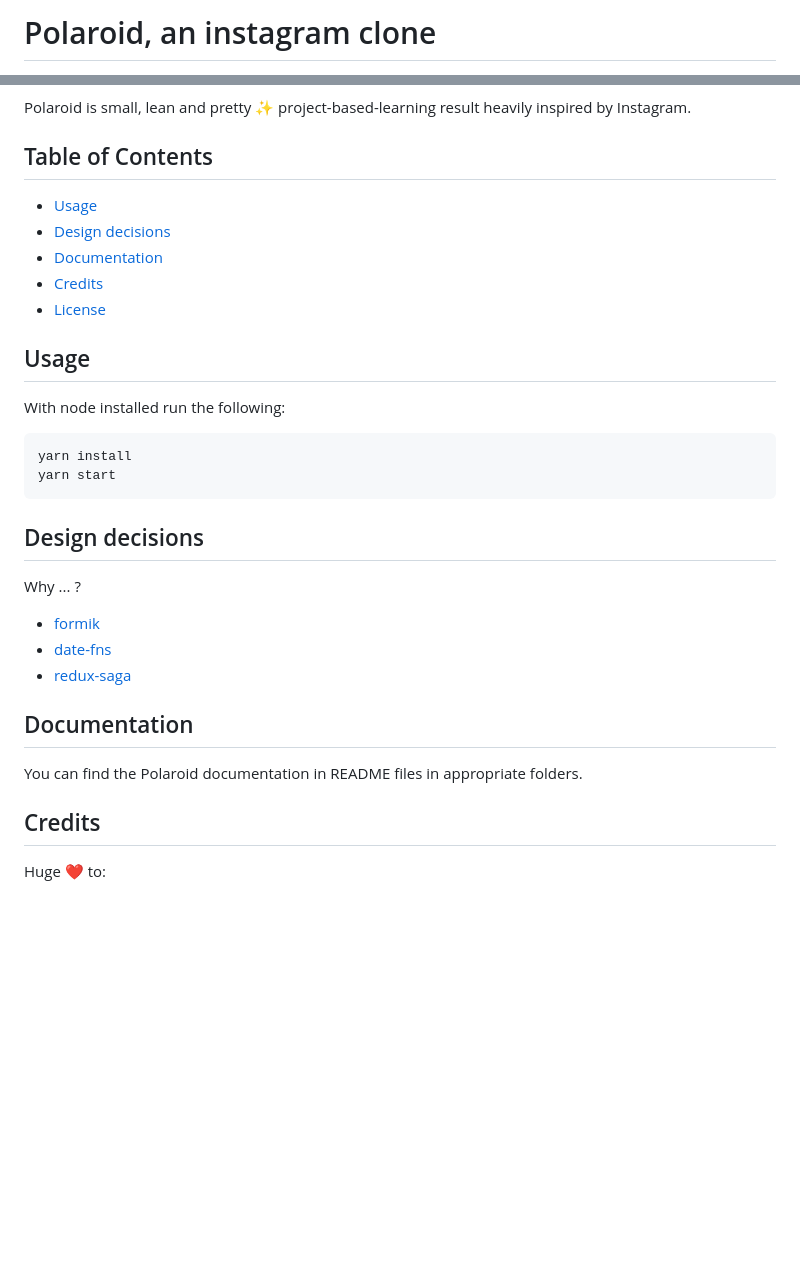
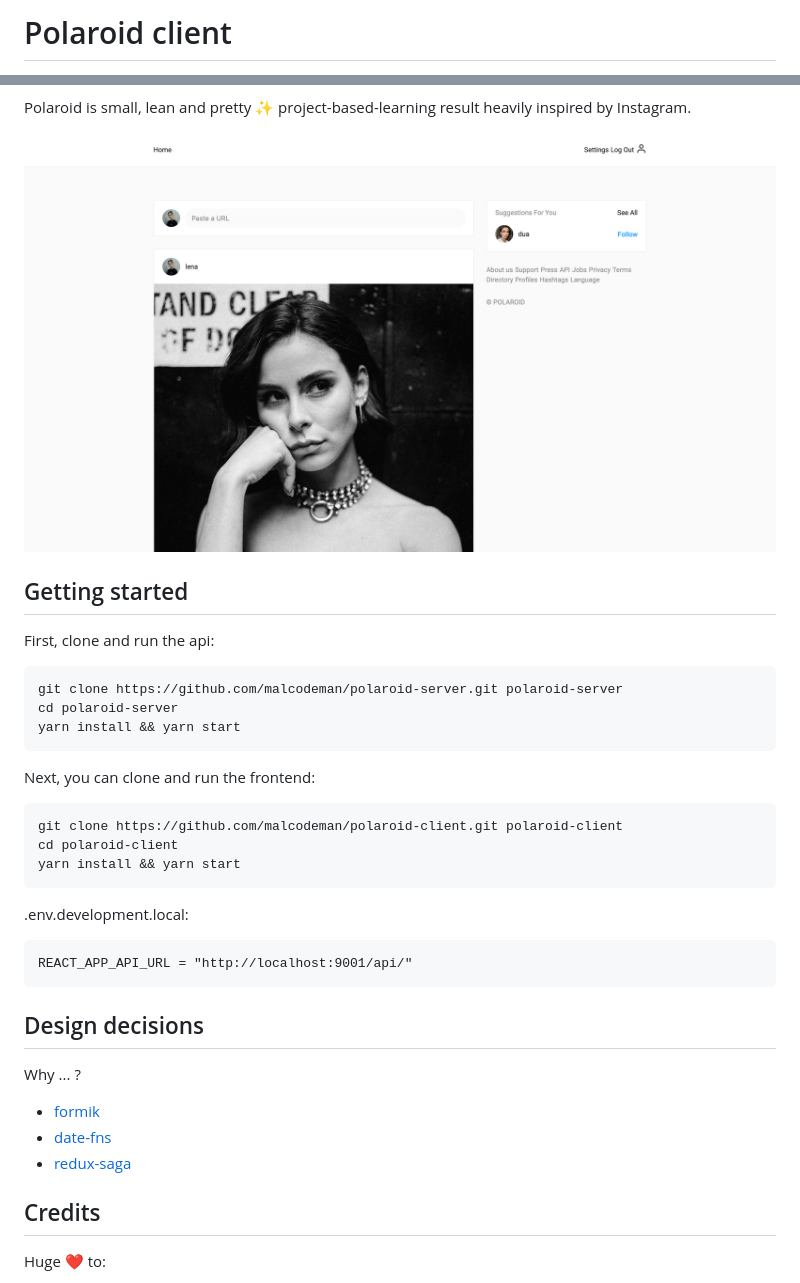
Before and after one commit to malcodeman/polaroid-client, a Markdown page: README.md, 2 parts joined by grey strips. GitHub-like rendering; pictures changed too: docs/images/screenshot.jpg (added); blank space fills up the shorter version.

````diff
--- a/README.md
+++ b/README.md
@@ -1,2 +1,2 @@
-# Polaroid, an instagram clone
+# Polaroid client
 
@@ -11,21 +8,30 @@
 
 Polaroid is small, lean and pretty ✨ project-based-learning result heavily inspired by Instagram.
 
-## Table of Contents
+![Screenshot](docs/images/screenshot.jpg)
 
-- [Usage](#usage)
-- [Design decisions](#design-decisions)
-- [Documentation](#documentation)
-- [Credits](#credits)
-- [License](#license)
+## Getting started
 
-## Usage
-
-With node installed run the following:
+First, clone and run the api:
 
 ```
-yarn install
-yarn start
+git clone https://github.com/malcodeman/polaroid-server.git polaroid-server
+cd polaroid-server
+yarn install && yarn start
+```
+
+Next, you can clone and run the frontend:
+
+```
+git clone https://github.com/malcodeman/polaroid-client.git polaroid-client
+cd polaroid-client
+yarn install && yarn start
+```
+
+.env.development.local:
+
+```
+REACT_APP_API_URL = "http://localhost:9001/api/"
 ```
 
 ## Design decisions
@@ -36,10 +42,6 @@ Why ... ?
 - [date-fns](https://github.com/date-fns/date-fns/issues/275#issuecomment-264934189)
 - [redux-saga](https://stackoverflow.com/questions/34930735/pros-cons-of-using-redux-saga-with-es6-generators-vs-redux-thunk-with-es2017-asy/34933395#34933395)
 
-## Documentation
-
-You can find the Polaroid documentation in README files in appropriate folders.
-
 ## Credits
 
 Huge ❤️ to:
````
Also changed, not shown: other parts of README.md (+29 -7 lines).
